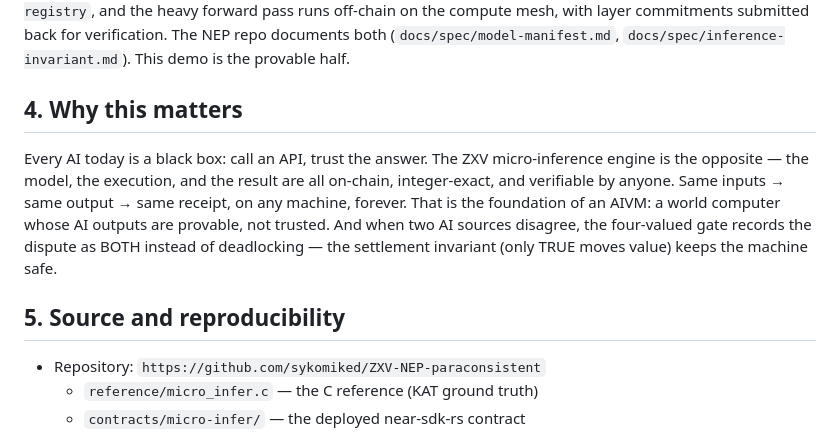
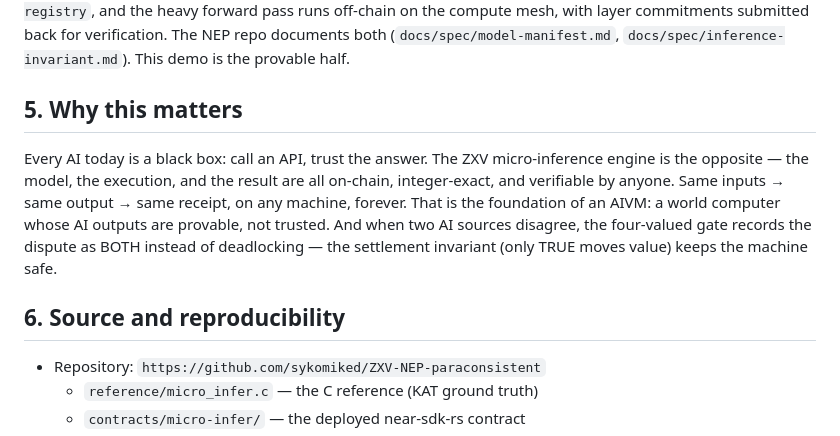
Before and after one commit to sykomiked/ZXV-NEP-paraconsistent, a Markdown page: docs/demonstration/onchain-ai-demo.md, the part around one of its changes. Rendered like a GitHub page.

```diff
--- a/docs/demonstration/onchain-ai-demo.md
+++ b/docs/demonstration/onchain-ai-demo.md
@@ -116,7 +195,7 @@ commitments submitted back for verification. The NEP repo documents
 both (`docs/spec/model-manifest.md`,
 `docs/spec/inference-invariant.md`). This demo is the provable half.
 
-## 4. Why this matters
+## 5. Why this matters
 
 Every AI today is a black box: call an API, trust the answer. The ZXV
 micro-inference engine is the opposite — the model, the execution, and
@@ -128,7 +207,7 @@ four-valued gate records the dispute as BOTH instead of deadlocking —
 the settlement invariant (only TRUE moves value) keeps the machine
 safe.
 
-## 5. Source and reproducibility
+## 6. Source and reproducibility
 
 - Repository: `https://github.com/sykomiked/ZXV-NEP-paraconsistent`
   - `reference/micro_infer.c` — the C reference (KAT ground truth)
```
Also changed, not shown: other parts of docs/demonstration/onchain-ai-demo.md (+80 -1 lines).
